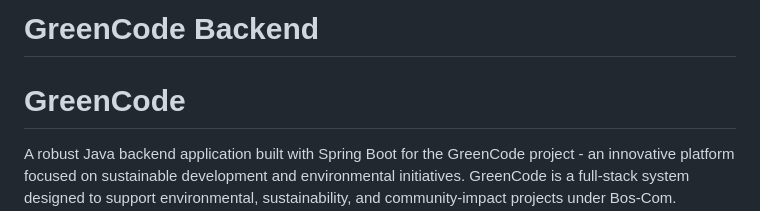
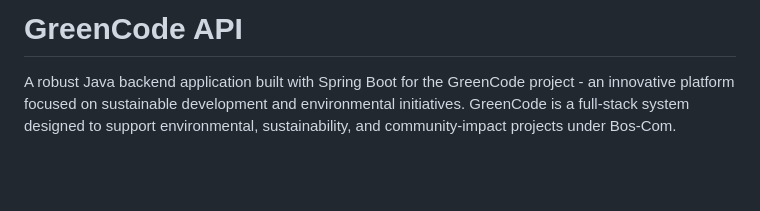
Before and after one commit to bos-com/GreenCode, a Markdown page: README.md, the part around the change. Drawn GitHub-style; blank space fills up the shorter version.

```diff
--- a/README.md
+++ b/README.md
@@ -1,6 +1,4 @@
-
-# GreenCode Backend
-# GreenCode
+# GreenCode API
 
 A robust Java backend application built with Spring Boot for the GreenCode project - an innovative platform focused on sustainable development and environmental initiatives.
 GreenCode is a full-stack system designed to support environmental, sustainability, and community-impact projects under Bos-Com.
```
